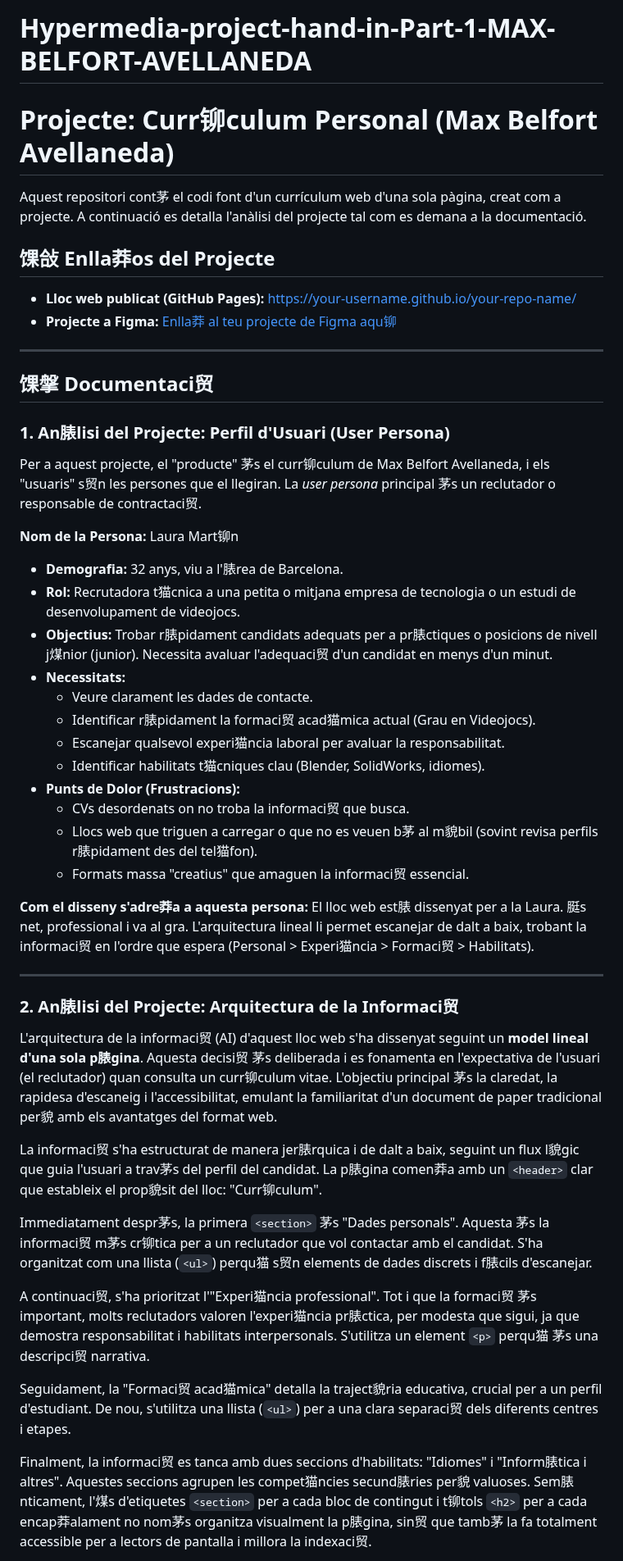
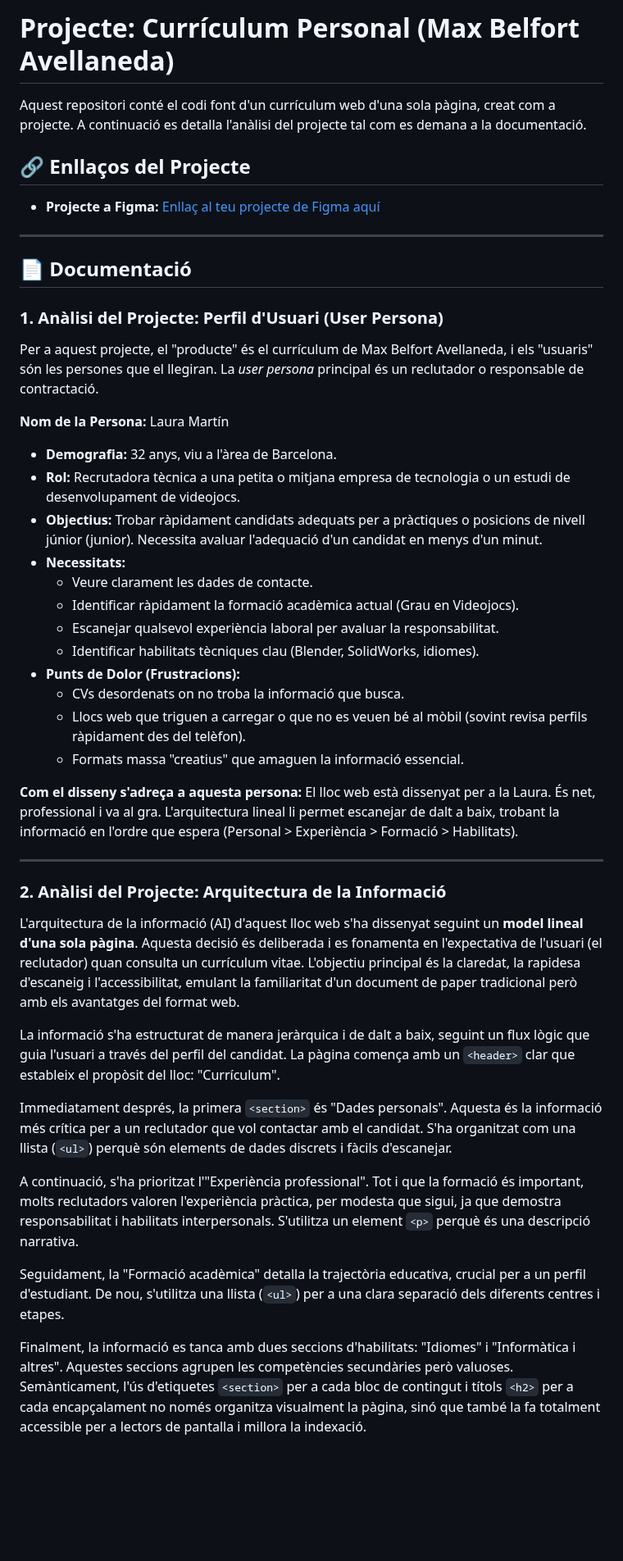
Before and after one commit to maxbelfort2005-cloud/Hypermedia-project-hand-in-Part-1-MAX-BELFORT-AVELLANEDA, a Markdown page: README.md, the part around one of its changes. Shown at 82% size. GitHub-like rendering; blank space fills up the shorter version.

```diff
--- a/README.md
+++ b/README.md
@@ -1,52 +1,50 @@
-# Hypermedia-project-hand-in-Part-1-MAX-BELFORT-AVELLANEDA
-# Projecte: Curr铆culum Personal (Max Belfort Avellaneda)
+# Projecte: Currículum Personal (Max Belfort Avellaneda)
 
-Aquest repositori cont茅 el codi font d'un currículum web d'una sola pàgina, creat com a projecte. A continuació es detalla l'anàlisi del projecte tal com es demana a la documentació.
+Aquest repositori conté el codi font d'un currículum web d'una sola pàgina, creat com a projecte. A continuació es detalla l'anàlisi del projecte tal com es demana a la documentació.
 
-## 馃敆 Enlla莽os del Projecte
+## 🔗 Enllaços del Projecte
 
-* **Lloc web publicat (GitHub Pages):** [https://your-username.github.io/your-repo-name/](https://your-username.github.io/your-repo-name/)
-* **Projecte a Figma:** [Enlla莽 al teu projecte de Figma aqu铆](https://www.figma.com/...)
+* **Projecte a Figma:** [Enllaç al teu projecte de Figma aquí](https://www.figma.com/design/T2Rvo7zUaNKJAtbzLN8QGo/El-equipo-de-Max-Belfort-team-library?node-id=0-1&t=JSG6AceoGVGEoyOu-1)
 
 ---
 
-## 馃搫 Documentaci贸
+## 📄 Documentació
 
-### 1. An脿lisi del Projecte: Perfil d'Usuari (User Persona)
+### 1. Anàlisi del Projecte: Perfil d'Usuari (User Persona)
 
-Per a aquest projecte, el "producte" 茅s el curr铆culum de Max Belfort Avellaneda, i els "usuaris" s贸n les persones que el llegiran. La *user persona* principal 茅s un reclutador o responsable de contractaci贸.
+Per a aquest projecte, el "producte" és el currículum de Max Belfort Avellaneda, i els "usuaris" són les persones que el llegiran. La *user persona* principal és un reclutador o responsable de contractació.
 
-**Nom de la Persona:** Laura Mart铆n
+**Nom de la Persona:** Laura Martín
 
-* **Demografia:** 32 anys, viu a l'脿rea de Barcelona.
-* **Rol:** Recrutadora t猫cnica a una petita o mitjana empresa de tecnologia o un estudi de desenvolupament de videojocs.
-* **Objectius:** Trobar r脿pidament candidats adequats per a pr脿ctiques o posicions de nivell j煤nior (junior). Necessita avaluar l'adequaci贸 d'un candidat en menys d'un minut.
+* **Demografia:** 32 anys, viu a l'àrea de Barcelona.
+* **Rol:** Recrutadora tècnica a una petita o mitjana empresa de tecnologia o un estudi de desenvolupament de videojocs.
+* **Objectius:** Trobar ràpidament candidats adequats per a pràctiques o posicions de nivell júnior (junior). Necessita avaluar l'adequació d'un candidat en menys d'un minut.
 * **Necessitats:**
     * Veure clarament les dades de contacte.
-    * Identificar r脿pidament la formaci贸 acad猫mica actual (Grau en Videojocs).
-    * Escanejar qualsevol experi猫ncia laboral per avaluar la responsabilitat.
-    * Identificar habilitats t猫cniques clau (Blender, SolidWorks, idiomes).
+    * Identificar ràpidament la formació acadèmica actual (Grau en Videojocs).
+    * Escanejar qualsevol experiència laboral per avaluar la responsabilitat.
+    * Identificar habilitats tècniques clau (Blender, SolidWorks, idiomes).
 * **Punts de Dolor (Frustracions):**
-    * CVs desordenats on no troba la informaci贸 que busca.
-    * Llocs web que triguen a carregar o que no es veuen b茅 al m貌bil (sovint revisa perfils r脿pidament des del tel猫fon).
-    * Formats massa "creatius" que amaguen la informaci贸 essencial.
+    * CVs desordenats on no troba la informació que busca.
+    * Llocs web que triguen a carregar o que no es veuen bé al mòbil (sovint revisa perfils ràpidament des del telèfon).
+    * Formats massa "creatius" que amaguen la informació essencial.
 
-**Com el disseny s'adre莽a a aquesta persona:**
-El lloc web est脿 dissenyat per a la Laura. 脡s net, professional i va al gra. L'arquitectura lineal li permet escanejar de dalt a baix, trobant la informaci贸 en l'ordre que espera (Personal > Experi猫ncia > Formaci贸 > Habilitats).
+**Com el disseny s'adreça a aquesta persona:**
+El lloc web està dissenyat per a la Laura. És net, professional i va al gra. L'arquitectura lineal li permet escanejar de dalt a baix, trobant la informació en l'ordre que espera (Personal > Experiència > Formació > Habilitats).
 
 ---
 
-### 2. An脿lisi del Projecte: Arquitectura de la Informaci贸
+### 2. Anàlisi del Projecte: Arquitectura de la Informació
 
-L'arquitectura de la informaci贸 (AI) d'aquest lloc web s'ha dissenyat seguint un **model lineal d'una sola p脿gina**. Aquesta decisi贸 茅s deliberada i es fonamenta en l'expectativa de l'usuari (el reclutador) quan consulta un curr铆culum vitae. L'objectiu principal 茅s la claredat, la rapidesa d'escaneig i l'accessibilitat, emulant la familiaritat d'un document de paper tradicional per貌 amb els avantatges del format web.
+L'arquitectura de la informació (AI) d'aquest lloc web s'ha dissenyat seguint un **model lineal d'una sola pàgina**. Aquesta decisió és deliberada i es fonamenta en l'expectativa de l'usuari (el reclutador) quan consulta un currículum vitae. L'objectiu principal és la claredat, la rapidesa d'escaneig i l'accessibilitat, emulant la familiaritat d'un document de paper tradicional però amb els avantatges del format web.
 
-La informaci贸 s'ha estructurat de manera jer脿rquica i de dalt a baix, seguint un flux l貌gic que guia l'usuari a trav茅s del perfil del candidat. La p脿gina comen莽a amb un `<header>` clar que estableix el prop貌sit del lloc: "Curr铆culum".
+La informació s'ha estructurat de manera jeràrquica i de dalt a baix, seguint un flux lògic que guia l'usuari a través del perfil del candidat. La pàgina comença amb un `<header>` clar que estableix el propòsit del lloc: "Currículum".
 
-Immediatament despr茅s, la primera `<section>` 茅s "Dades personals". Aquesta 茅s la informaci贸 m茅s cr铆tica per a un reclutador que vol contactar amb el candidat. S'ha organitzat com una llista (`<ul>`) perqu猫 s贸n elements de dades discrets i f脿cils d'escanejar.
+Immediatament després, la primera `<section>` és "Dades personals". Aquesta és la informació més crítica per a un reclutador que vol contactar amb el candidat. S'ha organitzat com una llista (`<ul>`) perquè són elements de dades discrets i fàcils d'escanejar.
 
-A continuaci贸, s'ha prioritzat l'"Experi猫ncia professional". Tot i que la formaci贸 茅s important, molts reclutadors valoren l'experi猫ncia pr脿ctica, per modesta que sigui, ja que demostra responsabilitat i habilitats interpersonals. S'utilitza un element `<p>` perqu猫 茅s una descripci贸 narrativa.
+A continuació, s'ha prioritzat l'"Experiència professional". Tot i que la formació és important, molts reclutadors valoren l'experiència pràctica, per modesta que sigui, ja que demostra responsabilitat i habilitats interpersonals. S'utilitza un element `<p>` perquè és una descripció narrativa.
 
-Seguidament, la "Formaci贸 acad猫mica" detalla la traject貌ria educativa, crucial per a un perfil d'estudiant. De nou, s'utilitza una llista (`<ul>`) per a una clara separaci贸 dels diferents centres i etapes.
+Seguidament, la "Formació acadèmica" detalla la trajectòria educativa, crucial per a un perfil d'estudiant. De nou, s'utilitza una llista (`<ul>`) per a una clara separació dels diferents centres i etapes.
 
-Finalment, la informaci贸 es tanca amb dues seccions d'habilitats: "Idiomes" i "Inform脿tica i altres". Aquestes seccions agrupen les compet猫ncies secund脿ries per貌 valuoses. Sem脿nticament, l'煤s d'etiquetes `<section>` per a cada bloc de contingut i t铆tols `<h2>` per a cada encap莽alament no nom茅s organitza visualment la p脿gina, sin贸 que tamb茅 la fa totalment accessible per a lectors de pantalla i millora la indexaci贸.
+Finalment, la informació es tanca amb dues seccions d'habilitats: "Idiomes" i "Informàtica i altres". Aquestes seccions agrupen les competències secundàries però valuoses. Semànticament, l'ús d'etiquetes `<section>` per a cada bloc de contingut i títols `<h2>` per a cada encapçalament no només organitza visualment la pàgina, sinó que també la fa totalment accessible per a lectors de pantalla i millora la indexació.
 
```
Also changed, not shown: other parts of README.md (+11 -11 lines).
